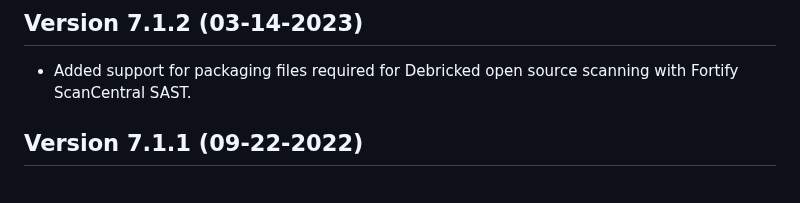
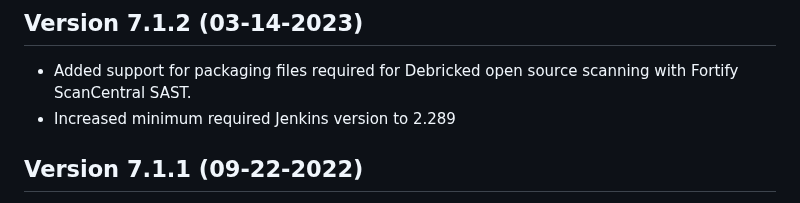
Before and after one commit to jenkinsci/fortify-on-demand-uploader-plugin, a Markdown page: CHANGELOG.md, the part around the change. GitHub-like rendering.

Commit message:
Update CHANGELOG.md
Added ref to increased min Jenkins version

```diff
--- a/CHANGELOG.md
+++ b/CHANGELOG.md
@@ -1,6 +1,7 @@
 # Changelog
 ## Version 7.1.2 (03-14-2023)
 - Added support for packaging files required for Debricked open source scanning with Fortify ScanCentral SAST.
+- Increased minimum required Jenkins version to 2.289
 
 ## Version 7.1.1 (09-22-2022)
 - Added support for Jenkins Configuration as Code.
```
